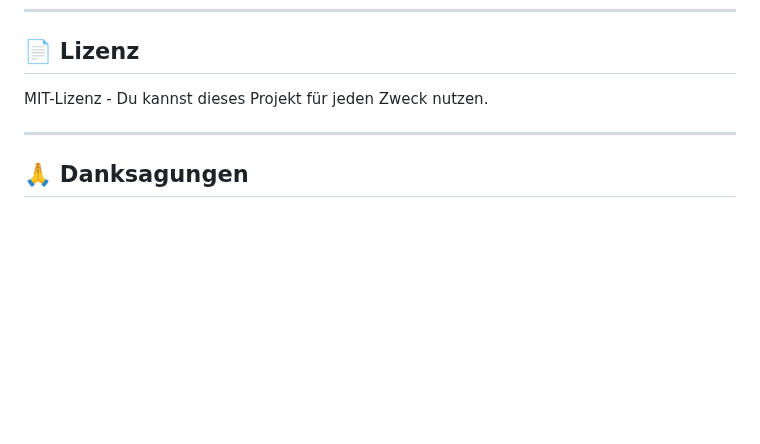
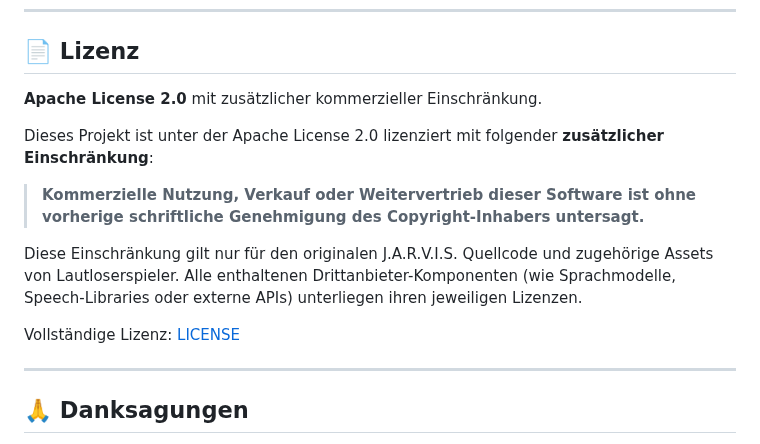
Before and after one commit to Lautloserspieler/JarvisCore, a Markdown page: README.md, the part around one of its changes. GitHub-like rendering; blank space fills up the shorter version.

Commit message:
docs: Fix README.md - Correct license from MIT to Apache 2.0

```diff
--- a/README.md
+++ b/README.md
@@ -263,7 +264,15 @@ Beiträge sind willkommen! Bitte fühle dich frei, einen Pull Request einzureich
 
 ## 📄 Lizenz
 
-MIT-Lizenz - Du kannst dieses Projekt für jeden Zweck nutzen.
+**Apache License 2.0** mit zusätzlicher kommerzieller Einschränkung.
+
+Dieses Projekt ist unter der Apache License 2.0 lizenziert mit folgender **zusätzlicher Einschränkung**:
+
+> **Kommerzielle Nutzung, Verkauf oder Weitervertrieb dieser Software ist ohne vorherige schriftliche Genehmigung des Copyright-Inhabers untersagt.**
+
+Diese Einschränkung gilt nur für den originalen J.A.R.V.I.S. Quellcode und zugehörige Assets von Lautloserspieler. Alle enthaltenen Drittanbieter-Komponenten (wie Sprachmodelle, Speech-Libraries oder externe APIs) unterliegen ihren jeweiligen Lizenzen.
+
+Vollständige Lizenz: [LICENSE](./LICENSE)
 
 ---
 
```
Also changed, not shown: other parts of README.md (+1 -0 lines).
